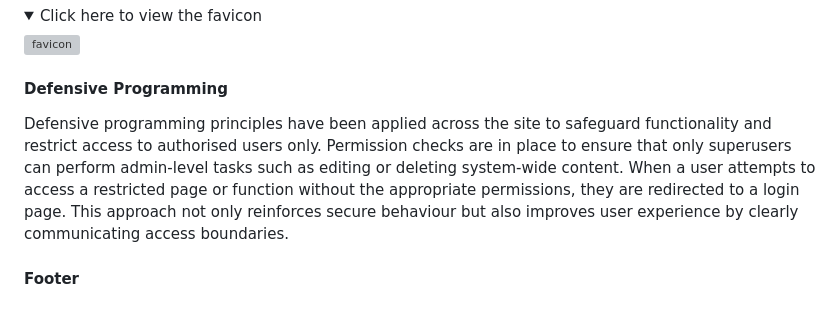
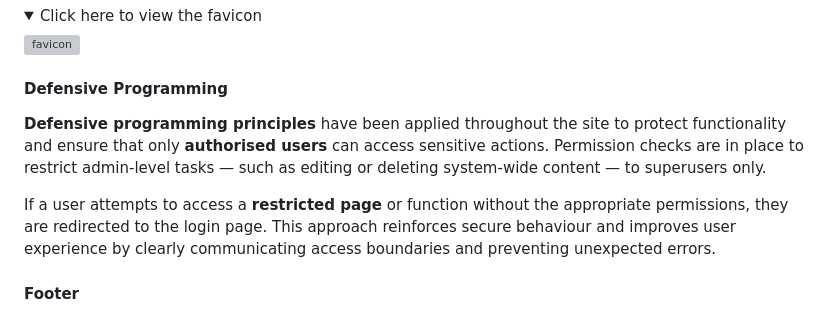
Before and after one commit to sd-powell/portfolio_project_3, a Markdown page: README.md, the part around the change. Drawn GitHub-style; folded sections open; grey boxes are pictures that could not be loaded.

Commit message:
refined defensive programming section in README for clarity and completeness

```diff
--- a/README.md
+++ b/README.md
@@ -469,7 +469,9 @@ These features work together to streamline collection management and enhance use
 
 #### Defensive Programming
 
-Defensive programming principles have been applied across the site to safeguard functionality and restrict access to authorised users only. Permission checks are in place to ensure that only superusers can perform admin-level tasks such as editing or deleting system-wide content. When a user attempts to access a restricted page or function without the appropriate permissions, they are redirected to a login page. This approach not only reinforces secure behaviour but also improves user experience by clearly communicating access boundaries.
+**Defensive programming principles** have been applied throughout the site to protect functionality and ensure that only **authorised users** can access sensitive actions. Permission checks are in place to restrict admin-level tasks — such as editing or deleting system-wide content — to superusers only.
+
+If a user attempts to access a **restricted page** or function without the appropriate permissions, they are redirected to the login page. This approach reinforces secure behaviour and improves user experience by clearly communicating access boundaries and preventing unexpected errors.
 
 #### Footer
 
```
